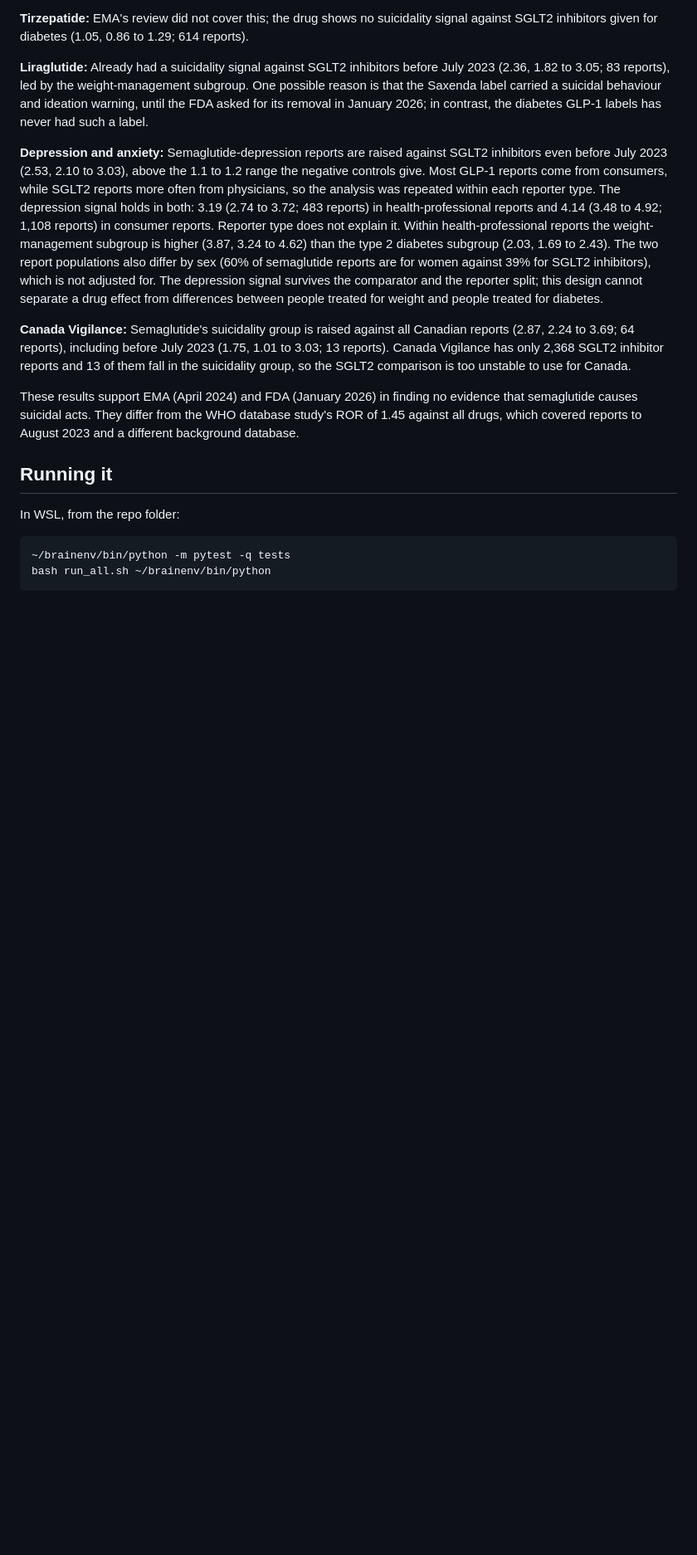
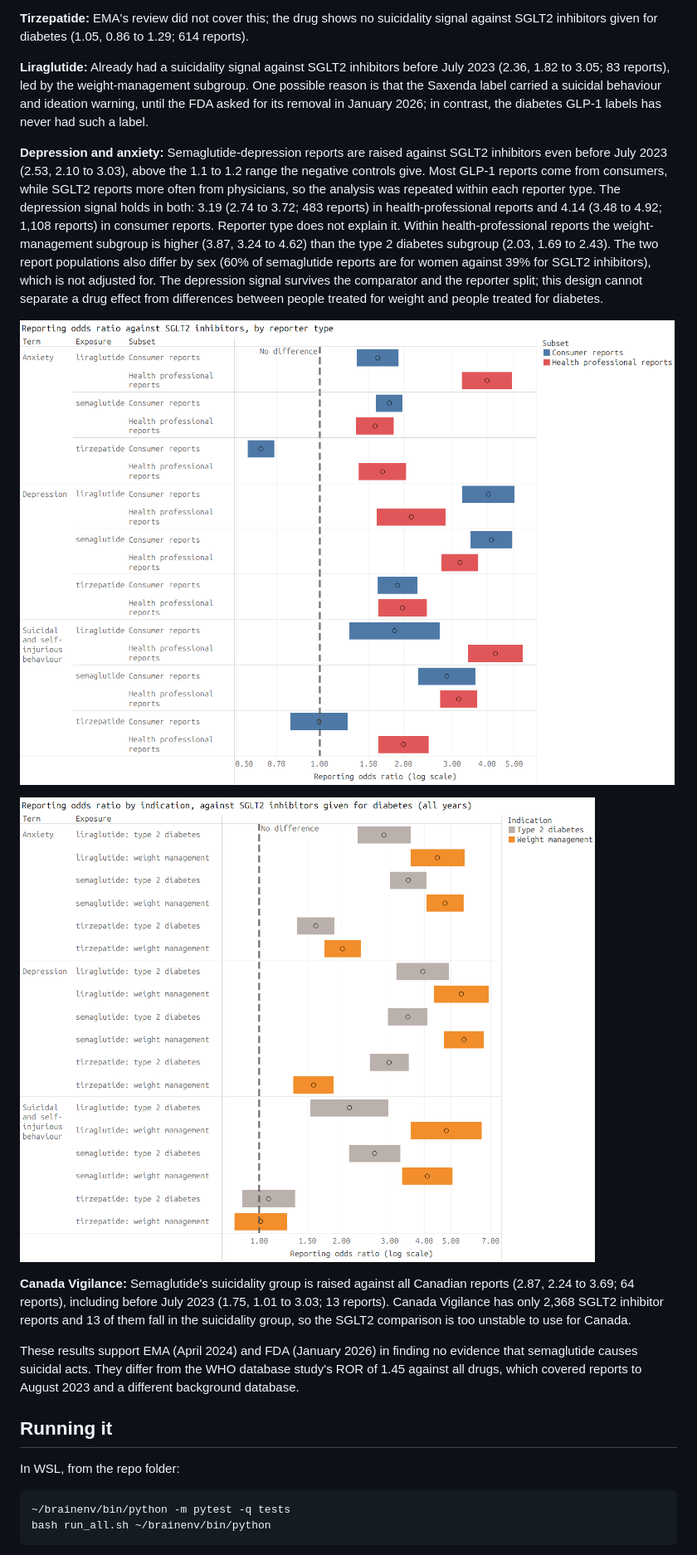
Before and after one commit to mgoldenitz/glp1-psychiatric-signals, a Markdown page: README.md, the part around one of its changes. Shown at 83% size. Rendered like a GitHub page; pictures changed too: images/by_indication.png (added), images/who_reported.png (added); blank space fills up the shorter version.

Commit message:
README: dashboard and sheet images
Co-Authored-By: Claude Opus 5.5 <noreply@anthropic.com>
Claude-Session: https://claude.ai/code/session_01Wo6jyKcq7FNskCbf17VuSg

```diff
--- a/README.md
+++ b/README.md
@@ -52,6 +54,10 @@ All figures are reporting odds ratios (ROR) with 95% confidence intervals, from
 
 **Depression and anxiety:** Semaglutide-depression reports are raised against SGLT2 inhibitors even before July 2023 (2.53, 2.10 to 3.03), above the 1.1 to 1.2 range the negative controls give. Most GLP-1 reports come from consumers, while SGLT2 reports more often from physicians, so the analysis was repeated within each reporter type. The depression signal holds in both: 3.19 (2.74 to 3.72; 483 reports) in health-professional reports and 4.14 (3.48 to 4.92; 1,108 reports) in consumer reports. Reporter type does not explain it. Within health-professional reports the weight-management subgroup is higher (3.87, 3.24 to 4.62) than the type 2 diabetes subgroup (2.03, 1.69 to 2.43). The two report populations also differ by sex (60% of semaglutide reports are for women against 39% for SGLT2 inhibitors), which is not adjusted for. The depression signal survives the comparator and the reporter split; this design cannot separate a drug effect from differences between people treated for weight and people treated for diabetes.
 
+![Reporting odds ratio against SGLT2 inhibitors by reporter type](images/who_reported.png)
+
+![Reporting odds ratio by indication against SGLT2 inhibitors given for diabetes](images/by_indication.png)
+
 **Canada Vigilance:** Semaglutide's suicidality group is raised against all Canadian reports (2.87, 2.24 to 3.69; 64 reports), including before July 2023 (1.75, 1.01 to 3.03; 13 reports). Canada Vigilance has only 2,368 SGLT2 inhibitor reports and 13 of them fall in the suicidality group, so the SGLT2 comparison is too unstable to use for Canada.
 
 These results support EMA (April 2024) and FDA (January 2026) in finding no evidence that semaglutide causes suicidal acts. They differ from the WHO database study's ROR of 1.45 against all drugs, which covered reports to August 2023 and a different background database.
```
Also changed, not shown: other parts of README.md (+2 -0 lines), images/dashboard.png (added).
